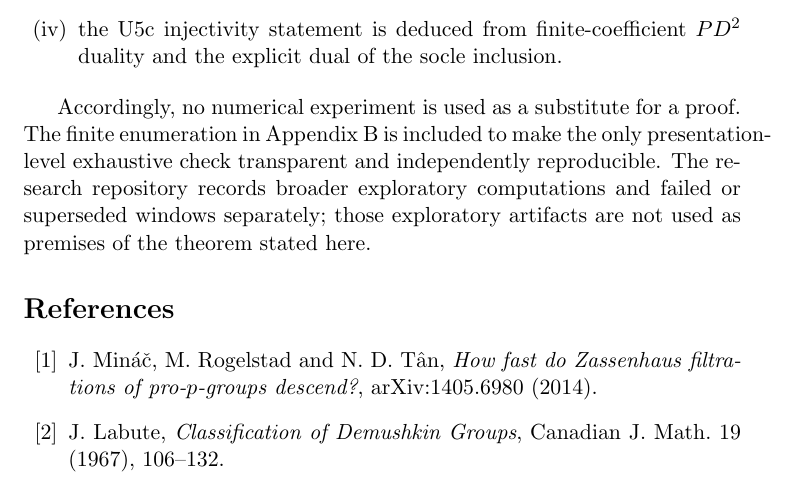
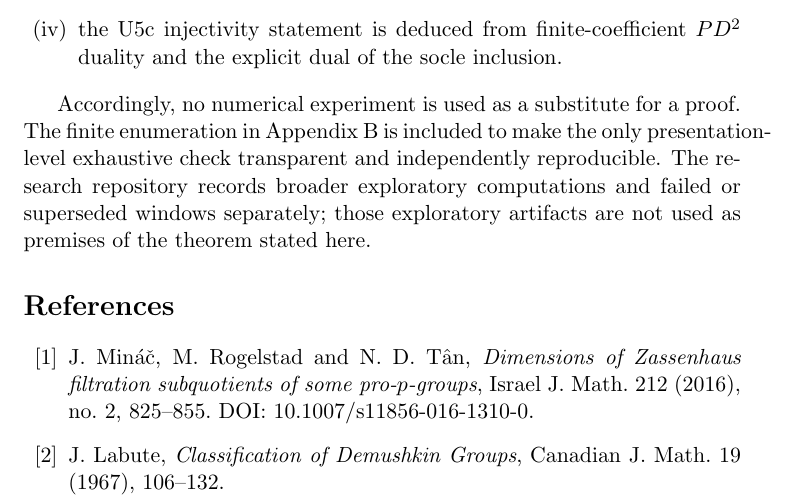
Before and after one commit to seocopy70/math_research, a LaTeX paper (paper/main.tex): part of page 12 of 13, cut so that both start at the same text. Compiled offline with pdfLaTeX.

Commit message:
Correct bibliography and appendix notation

```diff
--- a/paper/main.tex
+++ b/paper/main.tex
@@ -531,7 +531,7 @@ artifacts are not used as premises of the theorem stated here.
 
 \begin{thebibliography}{99}
 \bibitem{MinacRogelstadTan2014}
-J. Mináč, M. Rogelstad and N. D. Tân, \emph{How fast do Zassenhaus filtrations of pro-$p$-groups descend?}, arXiv:1405.6980 (2014).
+J. Mináč, M. Rogelstad and N. D. Tân, \emph{Dimensions of Zassenhaus filtration subquotients of some pro-$p$-groups}, Israel J. Math. 212 (2016), no. 2, 825--855. DOI: 10.1007/s11856-016-1310-0.
 
 \bibitem{Labute1967}
 J. Labute, \emph{Classification of Demushkin Groups}, Canadian J. Math. 19 (1967), 106--132.
```
